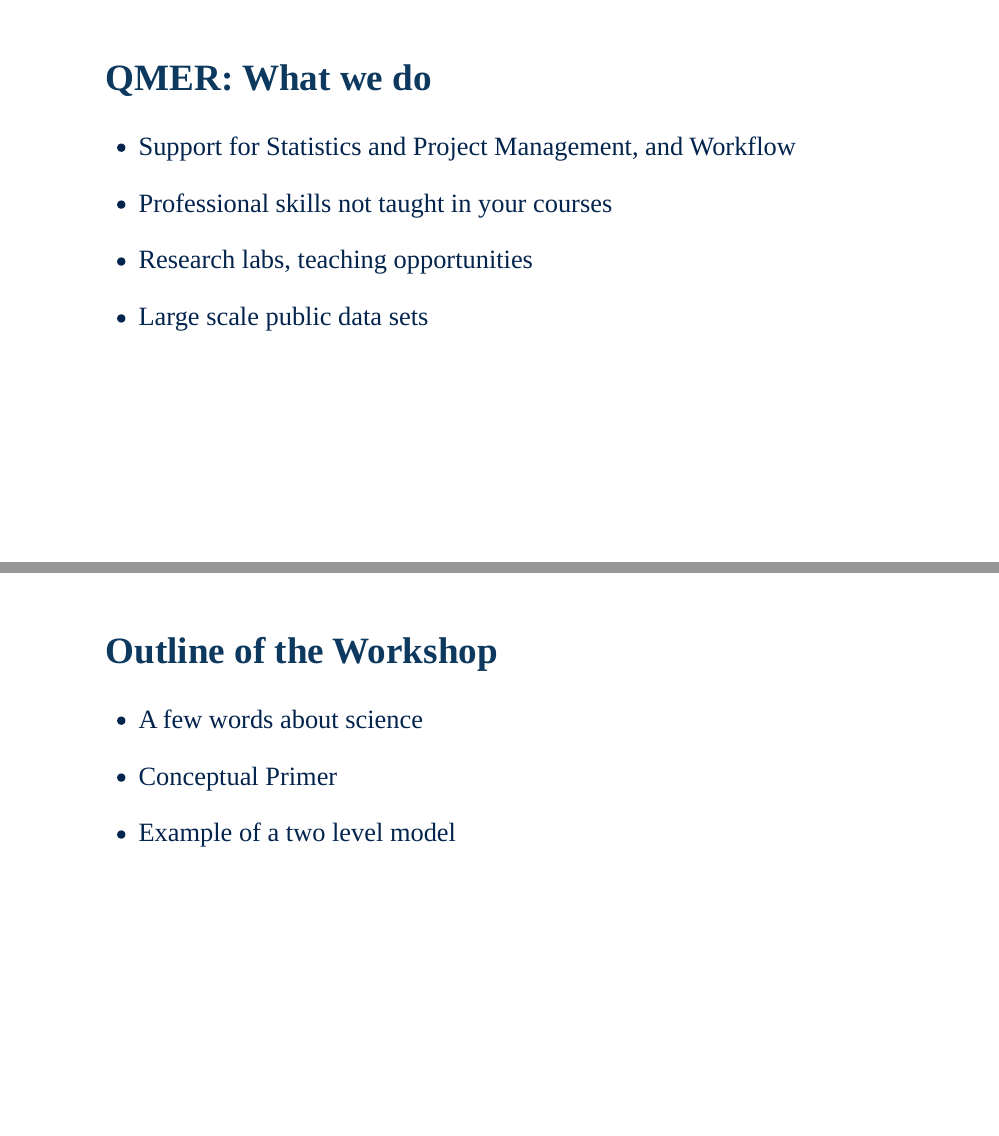
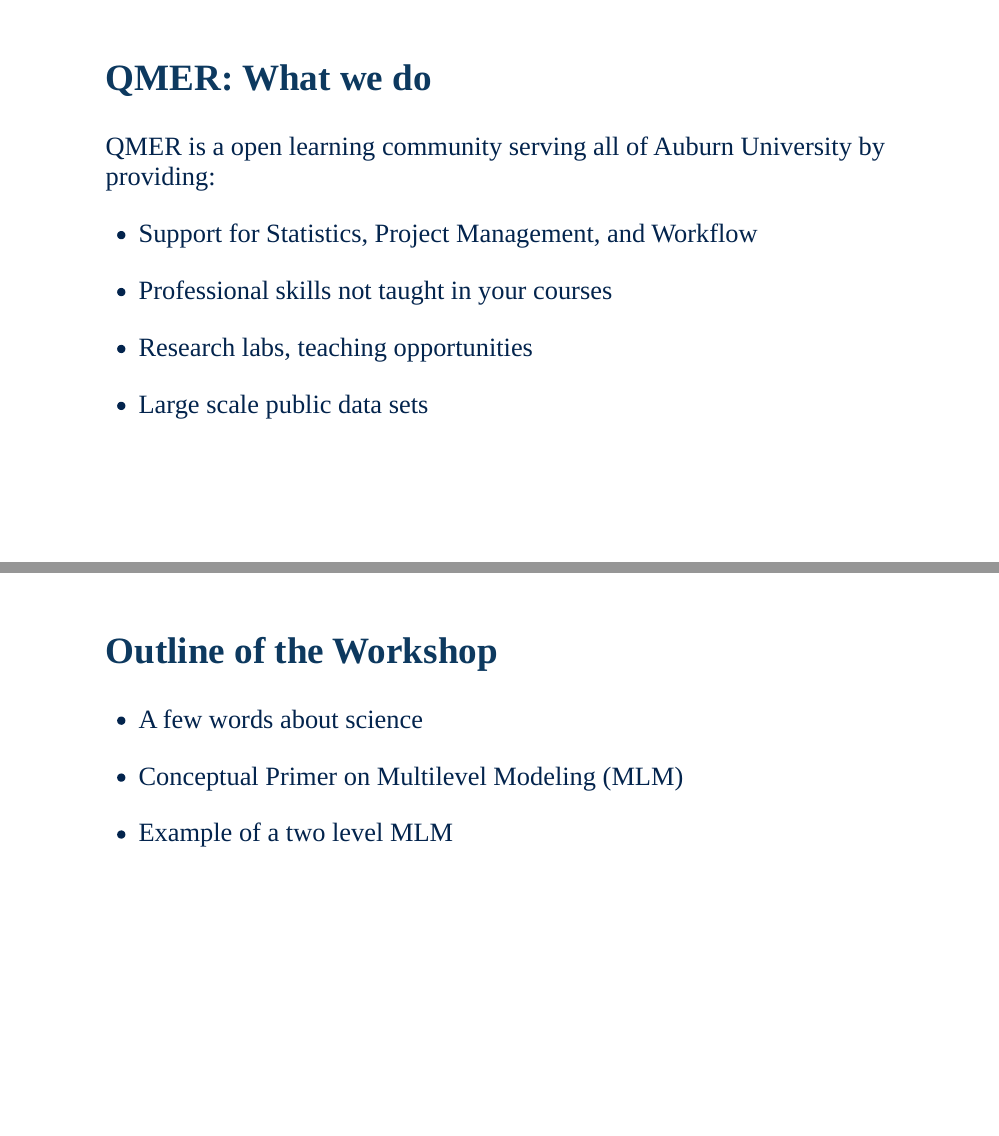
Before and after one commit to auqmer/MultilevelModelingWorkshop, an R Markdown document (products/slides/QMERworkshopMultilevelModeling_xaringan.Rmd): pages 2 and 3 of 21, joined at a grey line. The pictures show the slides in the output file products/slides/QMERworkshopMultilevelModeling_xaringan.html that the author committed with the source; the slides are laid out offline by our stand-in for remark.js, each with all of its steps uncovered, in fonts that may differ from those the slides ask for, and without slide numbers, shadows or browser add-ons.

Commit message:
final update for workshop 1

```diff
--- a/products/slides/QMERworkshopMultilevelModeling_xaringan.Rmd
+++ b/products/slides/QMERworkshopMultilevelModeling_xaringan.Rmd
@@ -23,7 +23,9 @@
 class: large
 ## QMER: What we do
 
-* Support for Statistics and Project Management, and Workflow
+QMER is a open learning community serving all of Auburn University by providing:
+
+* Support for Statistics, Project Management, and Workflow
 
 * Professional skills not taught in your courses
 
@@ -37,9 +39,9 @@
 
 * A few words about science
 
-* Conceptual Primer
+* Conceptual Primer on Multilevel Modeling (MLM)
 
-* Example of a two level model
+* Example of a two level MLM
 
 ---
 class: inverse middle center large
```
Also changed, not shown: products/slides/QMERworkshopMultilevelModeling_xaringan.html, products/slides/QMERworkshopMultilevelModeling_xaringan.Rmd (4 more changed lines).
